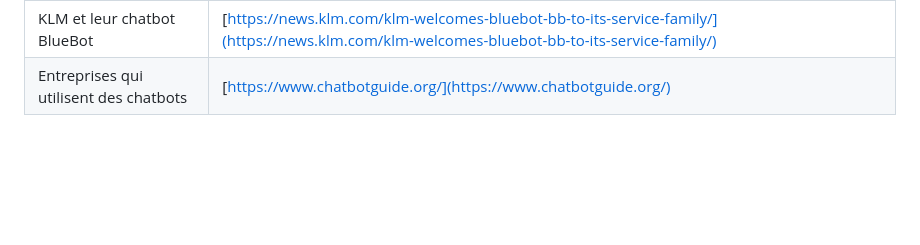
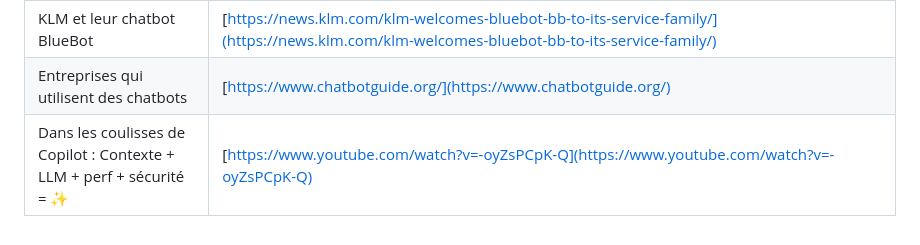
Before and after one commit to pi-2r/devfest2025-La-Guerre-des-Prompts-attaques-et-defenses-au-royaume-des-LLM, a Markdown page: step_1.md, the part around the change. Rendered like a GitHub page; blank space fills up the shorter version.

```diff
--- a/step_1.md
+++ b/step_1.md
@@ -241,3 +241,4 @@ En résumé, l’IA générative ne se contente pas d’automatiser certaines fo
 | Comment fonctionne le bot H&M                                               | [https://redresscompliance.com/how-hm-uses-ai-powered-chatbots-to-improve-customer-service/](https://redresscompliance.com/how-hm-uses-ai-powered-chatbots-to-improve-customer-service/)                                                   |
 | KLM et leur chatbot BlueBot                                                 | [https://news.klm.com/klm-welcomes-bluebot-bb-to-its-service-family/](https://news.klm.com/klm-welcomes-bluebot-bb-to-its-service-family/)                                                                                                 |
 | Entreprises qui utilisent des chatbots                                      | [https://www.chatbotguide.org/](https://www.chatbotguide.org/)                                                                                                                                                                             |
+| Dans les coulisses de Copilot : Contexte + LLM + perf + sécurité = ✨        | [https://www.youtube.com/watch?v=-oyZsPCpK-Q](https://www.youtube.com/watch?v=-oyZsPCpK-Q)                                                                                                                                                 |
```
Also changed, not shown: step_2.md (+38 -7 lines), img/llm-inside-secure.png (added), img/llm-inside.png (added).
